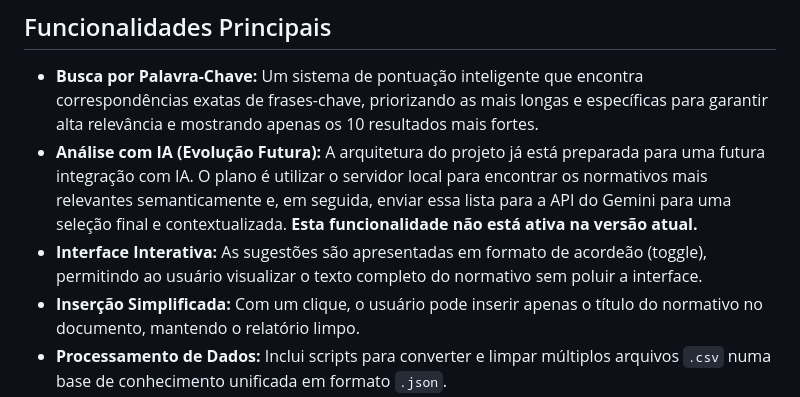
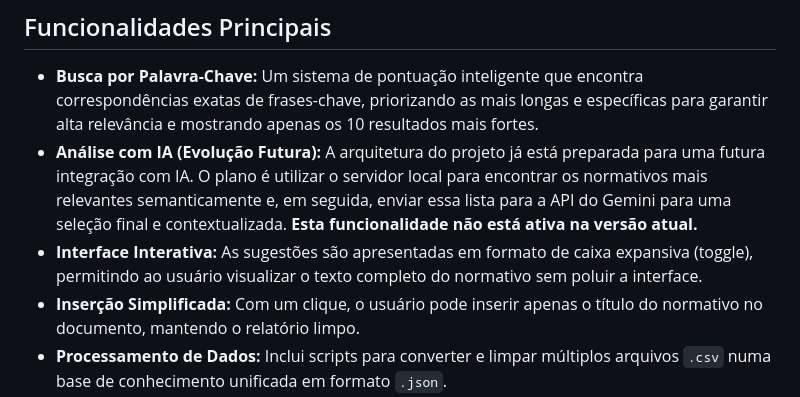
Before and after one commit to HavyNine/auto_complete_tcu, a Markdown page: README.md, the part around the change. Drawn GitHub-style.

```diff
--- a/README.md
+++ b/README.md
@@ -16,7 +16,7 @@ O sistema é dividido em duas partes principais que trabalham em conjunto:
 
 * **Busca por Palavra-Chave:** Um sistema de pontuação inteligente que encontra correspondências exatas de frases-chave, priorizando as mais longas e específicas para garantir alta relevância e mostrando apenas os 10 resultados mais fortes.
 * **Análise com IA (Evolução Futura):** A arquitetura do projeto já está preparada para uma futura integração com IA. O plano é utilizar o servidor local para encontrar os normativos mais relevantes semanticamente e, em seguida, enviar essa lista para a API do Gemini para uma seleção final e contextualizada. **Esta funcionalidade não está ativa na versão atual.**
-* **Interface Interativa:** As sugestões são apresentadas em formato de acordeão (toggle), permitindo ao usuário visualizar o texto completo do normativo sem poluir a interface.
+* **Interface Interativa:** As sugestões são apresentadas em formato de caixa expansiva (toggle), permitindo ao usuário visualizar o texto completo do normativo sem poluir a interface.
 * **Inserção Simplificada:** Com um clique, o usuário pode inserir apenas o título do normativo no documento, mantendo o relatório limpo.
 * **Processamento de Dados:** Inclui scripts para converter e limpar múltiplos arquivos `.csv` numa base de conhecimento unificada em formato `.json`.
 
```
